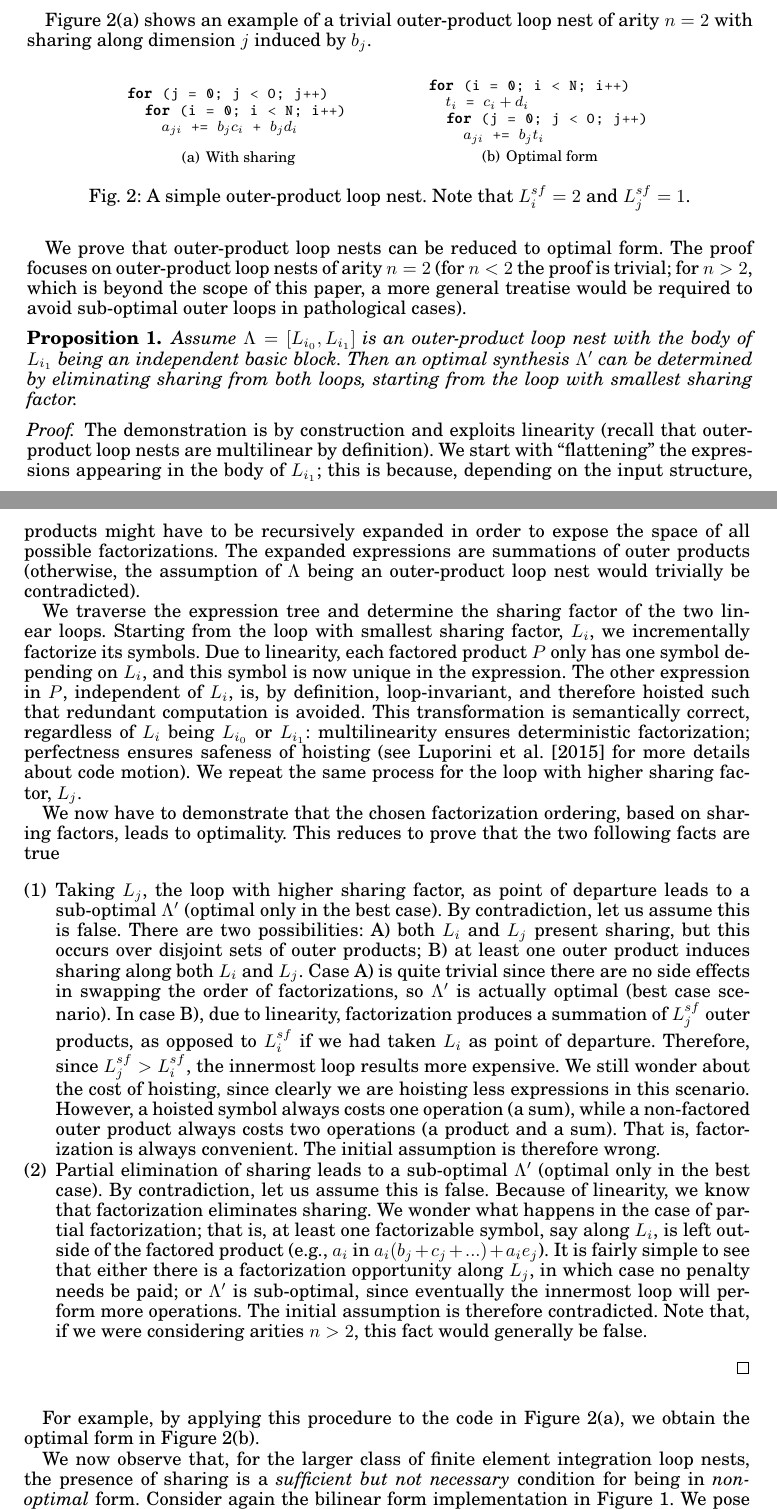
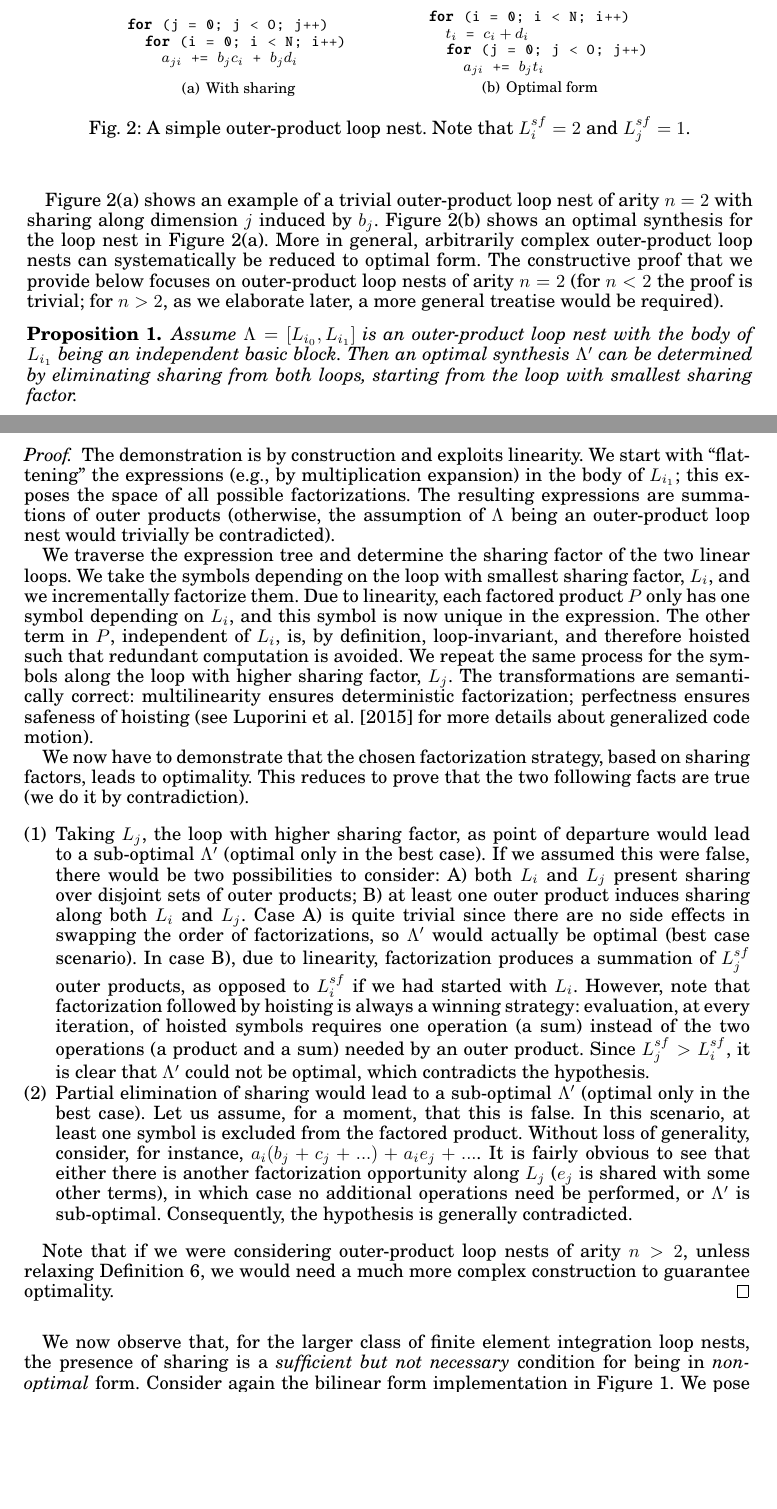
Before and after one commit to FabioLuporini/Paper-COFFE, a LaTeX paper (TOMS_Paper/assembly.tex): two parts of pages 6 and 7 of 21, joined at a grey line, cut so that both start at the same text, the shorter picture padded with empty space. The pictures show the PDF file TOMS_Paper/assembly.pdf that the author committed with the source.

Commit message:
Rewrite bits of section 2 (the proof mostly)

```diff
--- a/TOMS_Paper/assembly.tex
+++ b/TOMS_Paper/assembly.tex
@@ -132,8 +132,8 @@ As demonstrated by the considerable body of research on the topic, automating th
 However, in spite of such a considerable research effort, still there is no answer to one fundamental question: can we automatically generate an implementation of a form which is optimal in the number of flops executed? In this paper, we formulate an approach to solve this problem. Summarizing, our contributions are as follows
 
 \begin{itemize}
-\item We characterize flop-optimality in a loop nest and we instantiate this concept to finite element integration. As part of this construction, we establish the notion of sharing and demonstrate that sharing can always be eradicated from the loop nests we are interested in.
-\item We provide a model centred on sharing and other mathematical properties of our domain of interest; the model drives the translation of a monomial appearing in a form into flop-optimal loop nests.
+\item We characterize loop nest optimality and we instantiate this concept to finite element integration. As part of this construction, we establish the notion of sharing and demonstrate that sharing can always be eradicated from the loop nests we are interested in.
+\item We provide a model centred on sharing and other mathematical properties of our domain of interest; the model drives the translation of a monomial appearing in a form into optimal loop nests.
 \item We comment on the cases in which such model does not lead to optimal loop nests. We will see that this might occur with particular forms that make extensive use of tensor algebra. We show, however, that our model still is capable of producing quasi-optimal loop nests.
 \item We integrate the model with a compiler, COFFEE\footnote{COFFEE stands for COmpiler For Fast Expression Evaluation. The compiler is open-source and available at \url{https://github.com/coneoproject/COFFEE}}, which is in use in the Firedrake framework.
 \item We experimentally evaluate using a broader suite of forms, discretizations, and code generation systems than has been used in prior research. This is essential to demonstrate that our optimality model holds in practice.
@@ -305,25 +303,25 @@ Figure~\ref{code:multi_loopnest_a} shows an example of a trivial outer-product l
 {\subfigcapskip = 2pt \subfigure[Optimal form]{\label{code:multi_loopnest_b}\lstinputlisting[basicstyle=\footnotesize\ttfamily]{listings/multilinear_loopnest_opt.code}}}
 \end{CenteredBox}\caption{A simple outer-product loop nest. Note that $L^{sf}_i = 2$ and $L^{sf}_j = 1$.}\end{figure}
 
-We prove that outer-product loop nests can be reduced to optimal form. The proof focuses on outer-product loop nests of arity $n=2$ (for $n < 2$ the proof is trivial; for $n > 2$, which is beyond the scope of this paper, a more general treatise would be required to avoid sub-optimal outer loops in pathological cases).
+Figure~\ref{code:multi_loopnest_a} shows an example of a trivial outer-product loop nest of arity $n=2$ with sharing along dimension $j$ induced by $b_j$. Figure~\ref{code:multi_loopnest_b} shows an optimal synthesis for the loop nest in Figure~\ref{code:multi_loopnest_a}. More in general, arbitrarily complex outer-product loop nests can systematically be reduced to optimal form. The constructive proof that we provide below focuses on outer-product loop nests of arity $n=2$ (for $n < 2$ the proof is trivial; for $n > 2$, as we elaborate later, a more general treatise would be required).
 
 \begin{Prop}
 \label{prop:optimal-mln}
 Assume $\Lambda = [L_{i_{0}}, L_{i_{1}}]$ is an outer-product loop nest with the body of $L_{i_{1}}$ being an independent basic block. Then an optimal synthesis $\Lambda'$ can be determined by eliminating sharing from both loops, starting from the loop with smallest sharing factor.
 \end{Prop}
 \begin{proof}
-The demonstration is by construction and exploits linearity (recall that outer-product loop nests are multilinear by definition). We start with ``flattening'' the expressions appearing in the body of $L_{i_{1}}$; this is because, depending on the input structure, products might have to be recursively expanded in order to expose the space of all possible factorizations. The expanded expressions are summations of outer products (otherwise, the assumption of $\Lambda$ being an outer-product loop nest would trivially be contradicted).
+The demonstration is by construction and exploits linearity. We start with ``flattening'' the expressions (e.g., by multiplication expansion) in the body of $L_{i_{1}}$; this exposes the space of all possible factorizations. The resulting expressions are summations of outer products (otherwise, the assumption of $\Lambda$ being an outer-product loop nest would trivially be contradicted).
 
-We traverse the expression tree and determine the sharing factor of the two linear loops. Starting from the loop with smallest sharing factor, $L_i$, we incrementally factorize its symbols. Due to linearity, each factored product $P$ only has one symbol depending on $L_i$, and this symbol is now unique in the expression. The other expression in $P$, independent of $L_i$, is, by definition, loop-invariant, and therefore hoisted such that redundant computation is avoided. This transformation is semantically correct, regardless of $L_i$ being $L_{i_{0}}$ or $L_{i_{1}}$: multilinearity ensures deterministic factorization; perfectness ensures safeness of hoisting (see~\citeN{Luporini} for more details about code motion). We repeat the same process for the loop with higher sharing factor, $L_j$.
+We traverse the expression tree and determine the sharing factor of the two linear loops. We take the symbols depending on the loop with smallest sharing factor, $L_i$, and we incrementally factorize them. Due to linearity, each factored product $P$ only has one symbol depending on $L_i$, and this symbol is now unique in the expression. The other term in $P$, independent of $L_i$, is, by definition, loop-invariant, and therefore hoisted such that redundant computation is avoided. We repeat the same process for the symbols along the loop with higher sharing factor, $L_j$. The transformations are semantically correct: multilinearity ensures deterministic factorization; perfectness ensures safeness of hoisting (see~\citeN{Luporini} for more details about generalized code motion).
 
-We now have to demonstrate that the chosen factorization ordering, based on sharing factors, leads to optimality. This reduces to prove that the two following facts are true
+We now have to demonstrate that the chosen factorization strategy, based on sharing factors, leads to optimality. This reduces to prove that the two following facts are true (we do it by contradiction).
 \begin{enumerate}
-\item Taking $L_j$, the loop with higher sharing factor, as point of departure leads to a sub-optimal $\Lambda'$ (optimal only in the best case). By contradiction, let us assume this is false. There are two possibilities: A) both $L_i$ and $L_j$ present sharing, but this occurs over disjoint sets of outer products; B) at least one outer product induces sharing along both $L_i$ and $L_j$. Case A) is quite trivial since there are no side effects in swapping the order of factorizations, so $\Lambda'$ is actually optimal (best case scenario). In case B), due to linearity, factorization produces a summation of $L^{sf}_{j}$ outer products, as opposed to $L^{sf}_{i}$ if we had taken $L_i$ as point of departure. Therefore, since $L^{sf}_{j} > L^{sf}_{i}$, the innermost loop results more expensive. We still wonder about the cost of hoisting, since clearly we are hoisting less expressions in this scenario. However, a hoisted symbol always costs one operation (a sum), while a non-factored outer product always costs two operations (a product and a sum). That is, factorization is always convenient. The initial assumption is therefore wrong.
-\item Partial elimination of sharing leads to a sub-optimal $\Lambda'$ (optimal only in the best case). By contradiction, let us assume this is false. Because of linearity, we know that factorization eliminates sharing. We wonder what happens in the case of partial factorization; that is, at least one factorizable symbol, say along $L_i$, is left outside of the factored product (e.g., $a_i$ in $a_i(b_j + c_j + ...) + a_i e_j$). It is fairly simple to see that either there is a factorization opportunity along $L_j$, in which case no penalty needs be paid; or $\Lambda'$ is sub-optimal, since eventually the innermost loop will perform more operations. The initial assumption is therefore contradicted. Note that, if we were considering arities $n > 2$, this fact would generally be false.
+\item Taking $L_j$, the loop with higher sharing factor, as point of departure would lead to a sub-optimal $\Lambda'$ (optimal only in the best case). If we assumed this were false, there would be two possibilities to consider: A) both $L_i$ and $L_j$ present sharing over disjoint sets of outer products; B) at least one outer product induces sharing along both $L_i$ and $L_j$. Case A) is quite trivial since there are no side effects in swapping the order of factorizations, so $\Lambda'$ would actually be optimal (best case scenario). In case B), due to linearity, factorization produces a summation of $L^{sf}_{j}$ outer products, as opposed to $L^{sf}_{i}$ if we had started with $L_i$. However, note that factorization followed by hoisting is always a winning strategy: evaluation, at every iteration, of hoisted symbols requires one operation (a sum) instead of the two operations (a product and a sum) needed by an outer product. Since $L^{sf}_{j} > L^{sf}_{i}$, it is clear that $\Lambda'$ could not be optimal, which contradicts the hypothesis.
+\item Partial elimination of sharing would lead to a sub-optimal $\Lambda'$ (optimal only in the best case). Let us assume, for a moment, that this is false. In this scenario, at least one symbol is excluded from the factored product. Without loss of generality, consider, for instance, $a_i(b_j + c_j + ...) + a_i e_j + ...$. It is fairly obvious to see that either there is another factorization opportunity along $L_j$ ($e_j$ is shared with some other terms), in which case no additional operations need be performed, or $\Lambda'$ is sub-optimal. Consequently, the hypothesis is generally contradicted.
 \end{enumerate}
+
+Note that if we were considering outer-product loop nests of arity $n > 2$, unless relaxing Definition~\ref{def:mln-optimality}, we would need a much more complex construction to guarantee optimality.
 \end{proof}
-
-For example, by applying this procedure to the code in Figure~\ref{code:multi_loopnest_a}, we obtain the optimal form in Figure~\ref{code:multi_loopnest_b}.
 
 We now observe that, for the larger class of finite element integration loop nests, the presence of sharing is a \textit{sufficient but not necessary} condition for being in \textit{non-optimal} form. Consider again the bilinear form implementation in Figure~\ref{code:loopnest}. We pose the following question: are we able to identify sub-expressions within $F$ for which the reduction imposed by $L_i$ can be pre-evaluated, thus obtaining a decrease in operation count proportional to the size of $L_i$, $M$? The transformation we look for is exemplified in Figures~\ref{code:loopnest_red} (input) and~\ref{code:loopnest_nored} (output); Figure~\ref{code:loopnest_red} can be seen as a simple instance of the abstract loop nest in Figure~\ref{code:loopnest}.
 
@@ -374,7 +372,7 @@ Based on these considerations, we establish the following set of memory constrai
 \end{enumerate}
 A corollary of constraint 1) is that hoisting expressions involving geometry-dependent terms outside of $\Lambda$, which is a possibility we discussed at the beginning of this section, is now forbidden. This clearly shrinks the transformation space, pruning points that most likely would result in sub-optimal performance.
 
-\subsection{Minimization of the Operation Count}
+\subsection{Operation Count Minimization}
 We here discuss how we can systematically reach the goal set by Definition~\ref{def:optimality}.
 
 We reinforce that eliminating sharing from the outer-product loop nest does not suffice. As suggested in Section~\ref{sec:optimal-impl}, we wonder whether, and under what conditions, the reduction imposed by $L_i$ could be pre-evaluated, thus reducing the operation count.
```
Also changed, not shown: TOMS_Paper/assembly.pdf, TOMS_Paper/assembly.tex (2 more changed lines), 2 other files.
